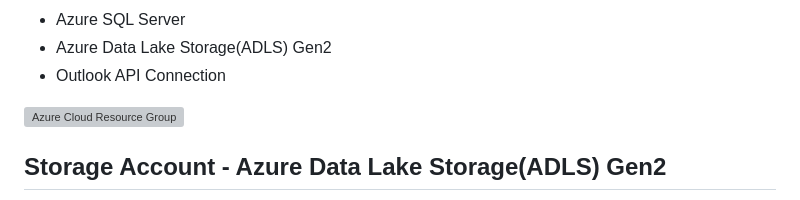
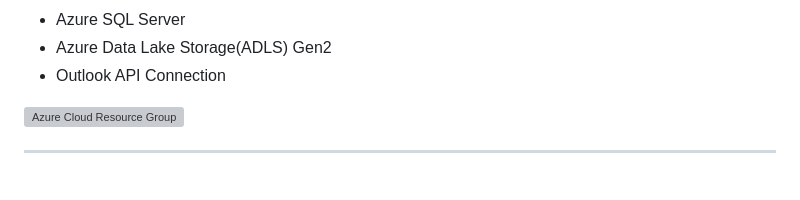
Before and after one commit to Kunal-Kumar-Das191049/Spotify-End-To-End-Azure-Data-Engineering-Project-, a Markdown page: README.md, the part around one of its changes. Rendered like a GitHub page; grey boxes are pictures that could not be loaded.

```diff
--- a/README.md
+++ b/README.md
@@ -126,5 +126,5 @@ This project includes Data ingestion using Azure Data factory where I have build
 
 <img width="1920" height="769" alt="Azure Cloud Resource Group" src="https://github.com/user-attachments/assets/d34854c1-795d-4f98-aa90-f0bf7744193d" />
 
-## Storage Account - Azure Data Lake Storage(ADLS) Gen2
+---
 
```
Also changed, not shown: other parts of README.md (+14 -4 lines).
